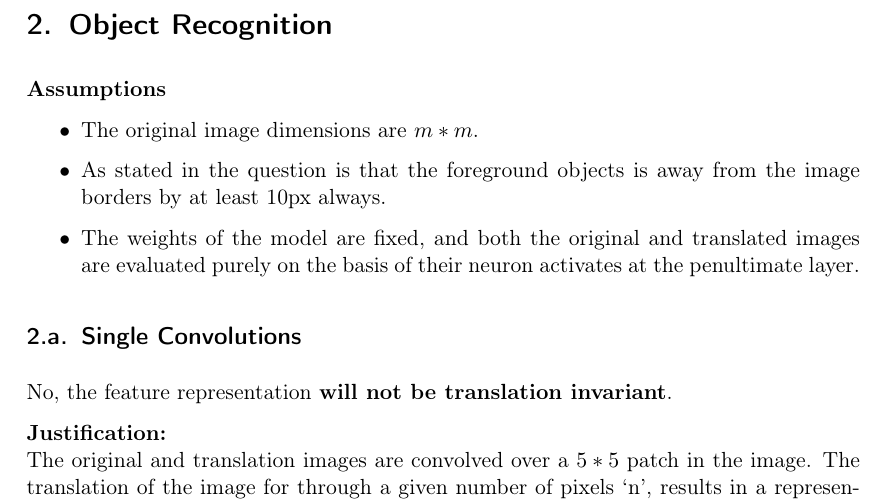
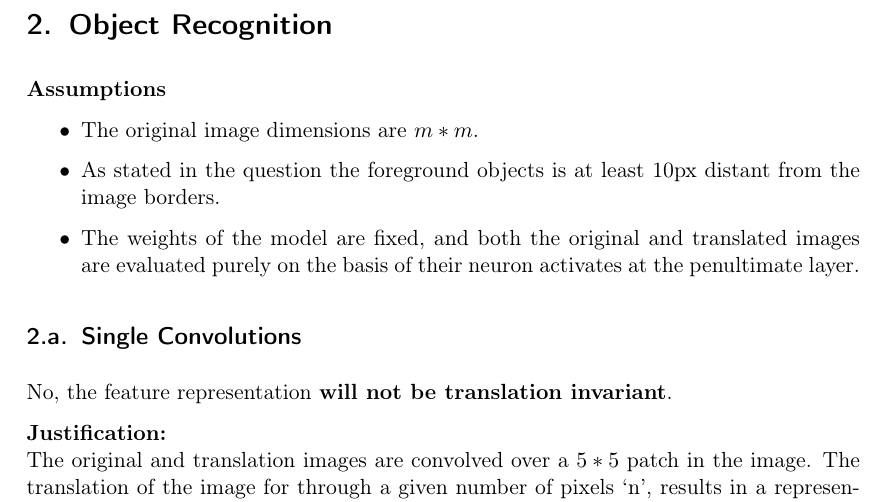
Before and after one commit to krishabhishek/machine-learning-algorithms, a LaTeX problem sheet (assignments/a5/a5.tex): part of page 3 of 4, cut so that both start at the same text. Compiled offline with pdfLaTeX.

Commit message:
Slight modification for typo

```diff
--- a/assignments/a5/a5.tex
+++ b/assignments/a5/a5.tex
@@ -155,7 +155,7 @@
         \item
         The original image dimensions are $m*m$.
         \item
-        As stated in the question is that the foreground objects is away from the image borders by at least 10px always.
+        As stated in the question the foreground objects is at least 10px distant from the image borders.
         \item
         The weights of the model are fixed, and both the original and translated images are evaluated purely on the basis of their neuron activates at the penultimate layer.
     \end{itemize}
```
